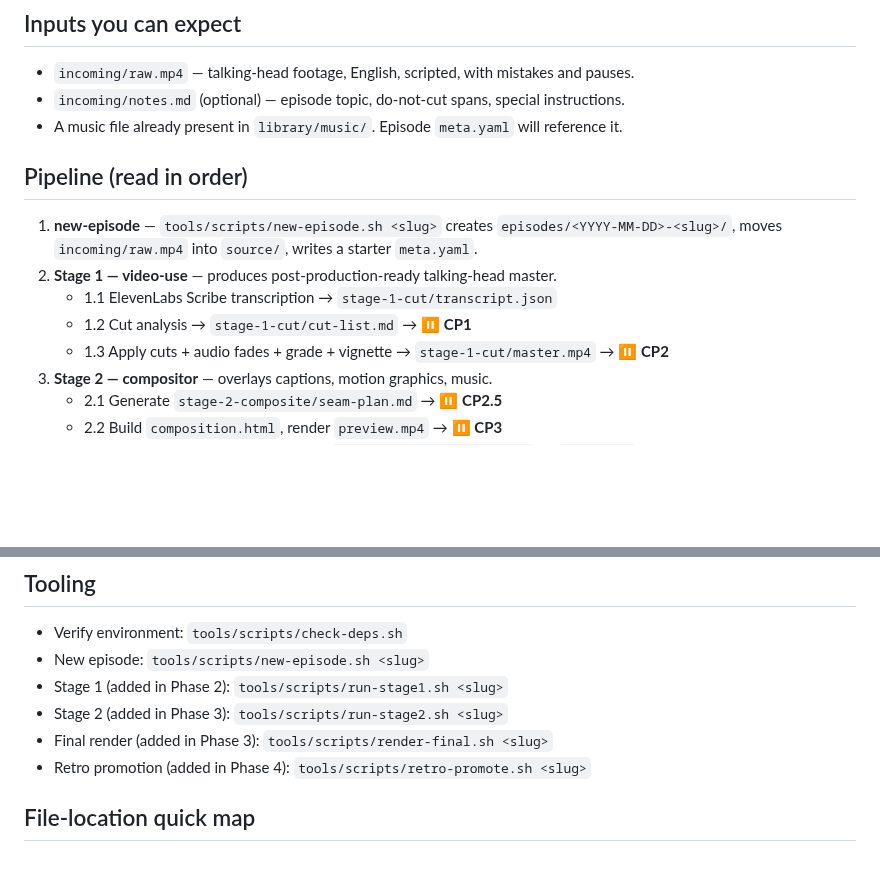
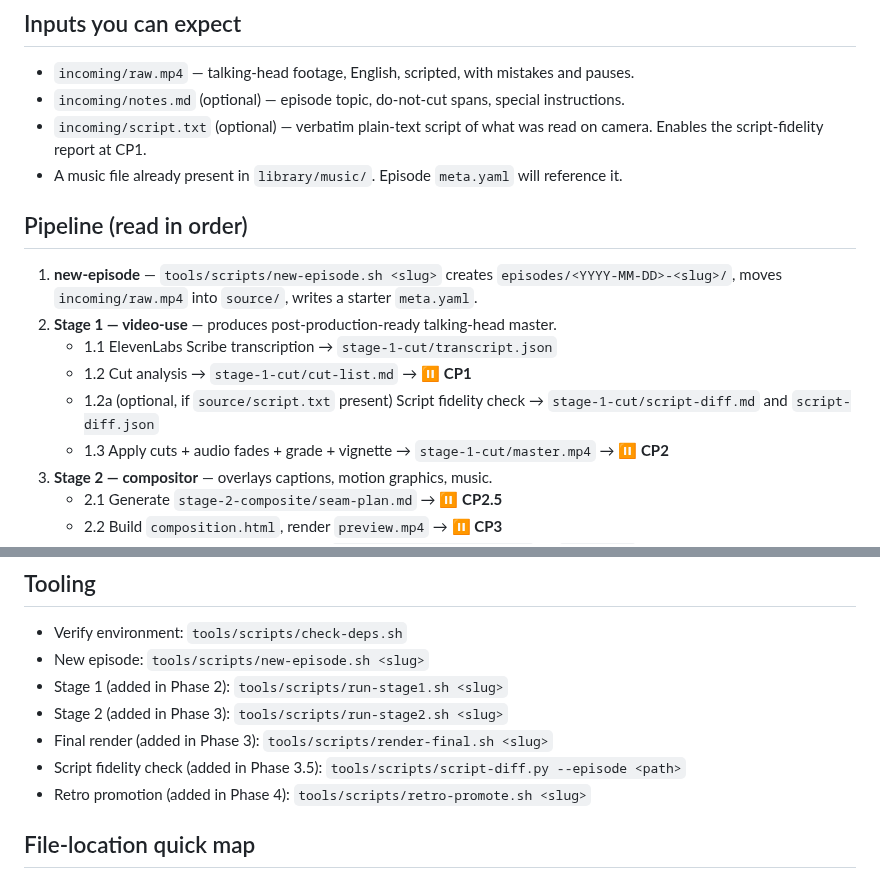
Before and after one commit to sidorovanthon/anticodeguy-video-editing-studio, a Markdown page: AGENTS.md, 2 parts joined by grey strips. GitHub-like rendering; blank space fills up the shorter version.

Commit message:
docs(agents): document script-fidelity check

```diff
--- a/AGENTS.md
+++ b/AGENTS.md
@@ -9,6 +9,8 @@ stop and wait for explicit user approval.
 ## Inputs you can expect
 - `incoming/raw.mp4` — talking-head footage, English, scripted, with mistakes and pauses.
 - `incoming/notes.md` (optional) — episode topic, do-not-cut spans, special instructions.
+- `incoming/script.txt` (optional) — verbatim plain-text script of what was read on camera.
+  Enables the script-fidelity report at CP1.
 - A music file already present in `library/music/`. Episode `meta.yaml` will reference it.
 
 ## Pipeline (read in order)
@@ -17,6 +19,8 @@ stop and wait for explicit user approval.
 2. **Stage 1 — video-use** — produces post-production-ready talking-head master.
    - 1.1 ElevenLabs Scribe transcription → `stage-1-cut/transcript.json`
    - 1.2 Cut analysis → `stage-1-cut/cut-list.md` → **⏸ CP1**
+   - 1.2a (optional, if `source/script.txt` present) Script fidelity check
+     → `stage-1-cut/script-diff.md` and `script-diff.json`
    - 1.3 Apply cuts + audio fades + grade + vignette → `stage-1-cut/master.mp4` → **⏸ CP2**
 3. **Stage 2 — compositor** — overlays captions, motion graphics, music.
    - 2.1 Generate `stage-2-composite/seam-plan.md` → **⏸ CP2.5**
@@ -70,6 +74,7 @@ changed, why if known. Each delta yields at most one proposed rule change tagged
 - Stage 1 (added in Phase 2): `tools/scripts/run-stage1.sh <slug>`
 - Stage 2 (added in Phase 3): `tools/scripts/run-stage2.sh <slug>`
 - Final render (added in Phase 3): `tools/scripts/render-final.sh <slug>`
+- Script fidelity check (added in Phase 3.5): `tools/scripts/script-diff.py --episode <path>`
 - Retro promotion (added in Phase 4): `tools/scripts/retro-promote.sh <slug>`
 
 ## File-location quick map
```
